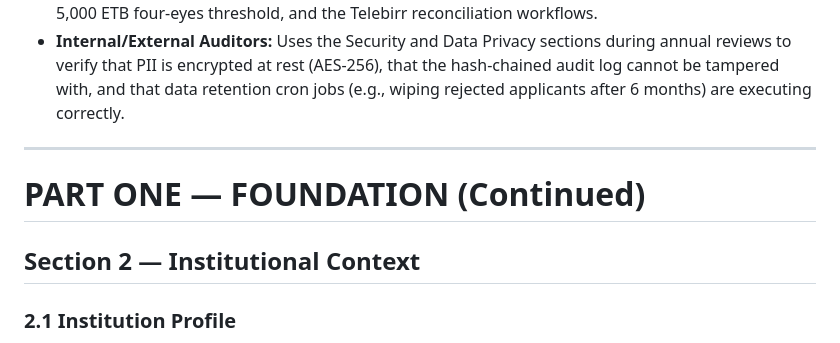
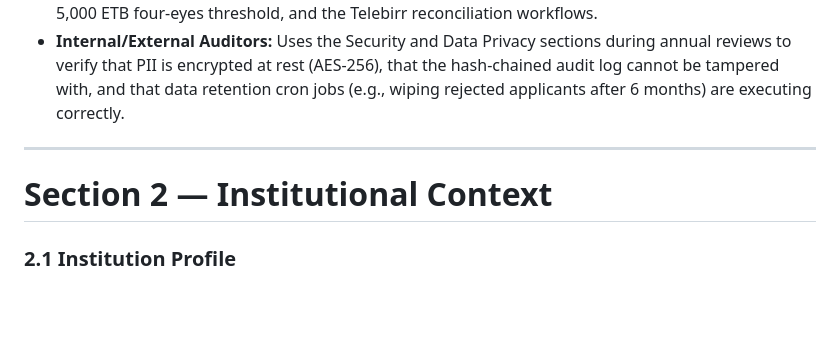
Before and after one commit to prof-sd1/Power, a Markdown page: FRD.md, the part around the change. Drawn GitHub-style; blank space fills up the shorter version.

Commit message:
Revise section heading and compliance officer details
Updated section headings and compliance details in FRD.md.

```diff
--- a/FRD.md
+++ b/FRD.md
@@ -174,9 +174,8 @@ This FRD is an active operational tool utilized by various stakeholders througho
 *   **CFO & Finance Officer:** Uses the Finance Vault section to verify the double-entry ledger logic, the 5,000 ETB four-eyes threshold, and the Telebirr reconciliation workflows.
 *   **Internal/External Auditors:** Uses the Security and Data Privacy sections during annual reviews to verify that PII is encrypted at rest (AES-256), that the hash-chained audit log cannot be tampered with, and that data retention cron jobs (e.g., wiping rejected applicants after 6 months) are executing correctly.
 ---
-# PART ONE — FOUNDATION (Continued)
 
-## Section 2 — Institutional Context
+# Section 2 — Institutional Context
 
 ### 2.1 Institution Profile
 
```
